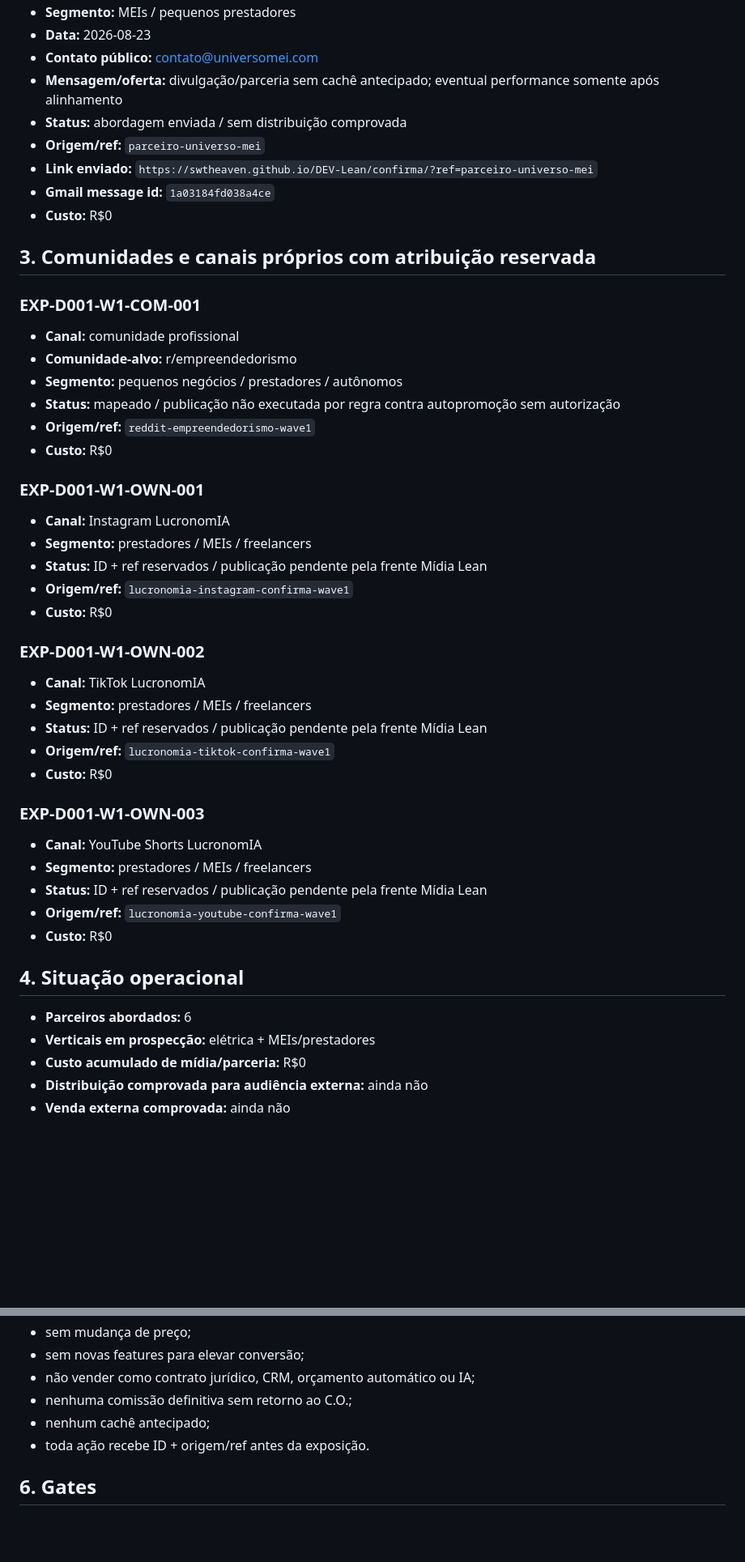
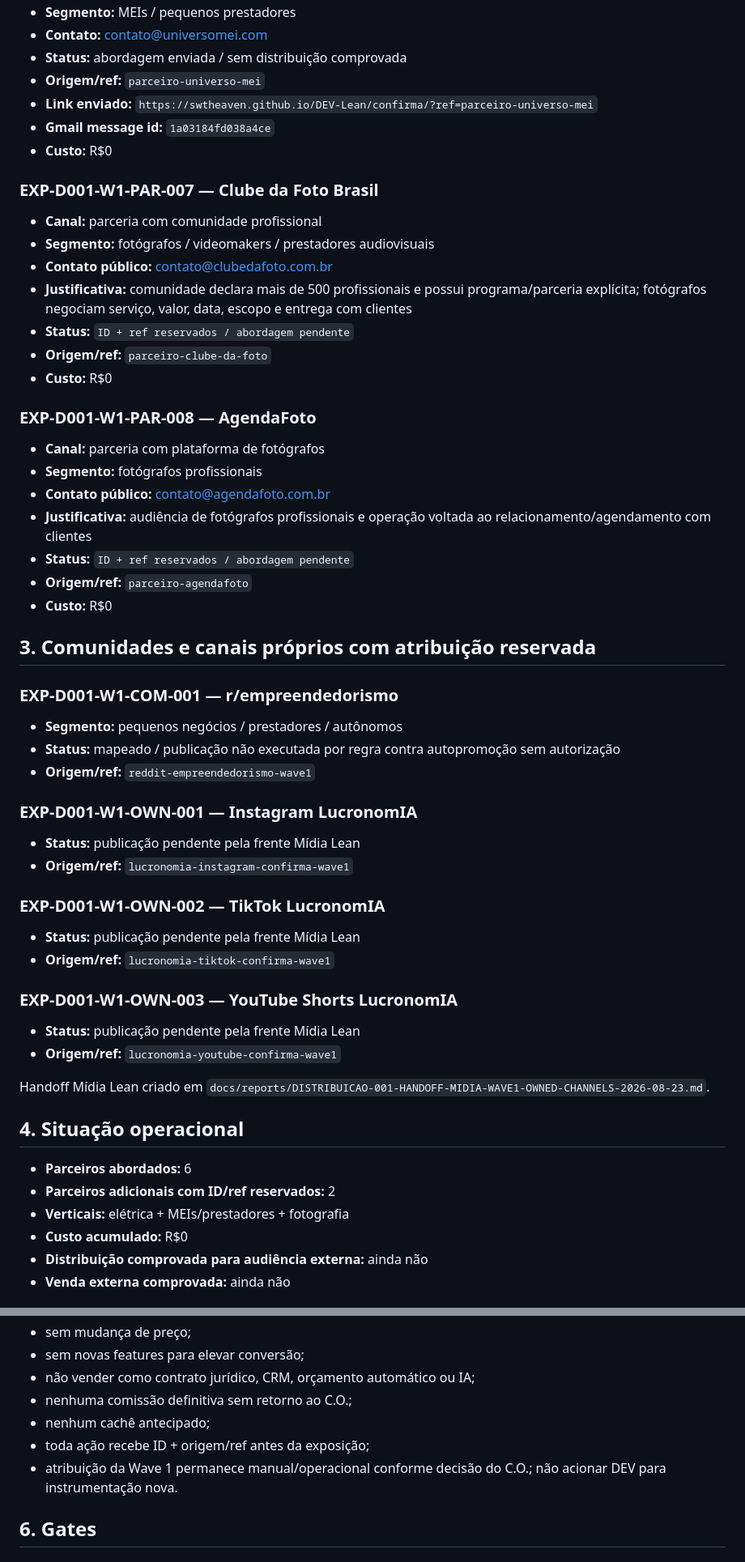
Before and after one commit to SWtheaven/lucronomia, a Markdown page: docs/reports/DISTRIBUICAO-001-WAVE1-ATIVACAO-2026-08-23.md, 2 parts joined by grey strips. Shown at 81% size. Rendered like a GitHub page; blank space fills up the shorter version.

Commit message:
comercial: reservar parceiros de fotografia Wave 1

```diff
--- a/docs/reports/DISTRIBUICAO-001-WAVE1-ATIVACAO-2026-08-23.md
+++ b/docs/reports/DISTRIBUICAO-001-WAVE1-ATIVACAO-2026-08-23.md
@@ -67,49 +54,56 @@ O status somente muda para `WAVE 1 LIVE` quando pelo menos um experimento for ef
 - **Segmento:** MEIs / pequenos prestadores
-- **Data:** 2026-08-23
-- **Contato público:** contato@universomei.com
-- **Mensagem/oferta:** divulgação/parceria sem cachê antecipado; eventual performance somente após alinhamento
+- **Contato:** contato@universomei.com
 - **Status:** abordagem enviada / sem distribuição comprovada
 - **Origem/ref:** `parceiro-universo-mei`
 - **Link enviado:** `https://swtheaven.github.io/DEV-Lean/confirma/?ref=parceiro-universo-mei`
 - **Gmail message id:** `1a03184fd038a4ce`
 - **Custo:** R$0
 
+### EXP-D001-W1-PAR-007 — Clube da Foto Brasil
+- **Canal:** parceria com comunidade profissional
+- **Segmento:** fotógrafos / videomakers / prestadores audiovisuais
+- **Contato público:** contato@clubedafoto.com.br
+- **Justificativa:** comunidade declara mais de 500 profissionais e possui programa/parceria explícita; fotógrafos negociam serviço, valor, data, escopo e entrega com clientes
+- **Status:** `ID + ref reservados / abordagem pendente`
+- **Origem/ref:** `parceiro-clube-da-foto`
+- **Custo:** R$0
+
+### EXP-D001-W1-PAR-008 — AgendaFoto
+- **Canal:** parceria com plataforma de fotógrafos
+- **Segmento:** fotógrafos profissionais
+- **Contato público:** contato@agendafoto.com.br
+- **Justificativa:** audiência de fotógrafos profissionais e operação voltada ao relacionamento/agendamento com clientes
+- **Status:** `ID + ref reservados / abordagem pendente`
+- **Origem/ref:** `parceiro-agendafoto`
+- **Custo:** R$0
+
 ## 3. Comunidades e canais próprios com atribuição reservada
 
-### EXP-D001-W1-COM-001
-- **Canal:** comunidade profissional
-- **Comunidade-alvo:** r/empreendedorismo
+### EXP-D001-W1-COM-001 — r/empreendedorismo
 - **Segmento:** pequenos negócios / prestadores / autônomos
 - **Status:** mapeado / publicação não executada por regra contra autopromoção sem autorização
 - **Origem/ref:** `reddit-empreendedorismo-wave1`
-- **Custo:** R$0
 
-### EXP-D001-W1-OWN-001
-- **Canal:** Instagram LucronomIA
-- **Segmento:** prestadores / MEIs / freelancers
-- **Status:** ID + ref reservados / publicação pendente pela frente Mídia Lean
+### EXP-D001-W1-OWN-001 — Instagram LucronomIA
+- **Status:** publicação pendente pela frente Mídia Lean
 - **Origem/ref:** `lucronomia-instagram-confirma-wave1`
-- **Custo:** R$0
 
-### EXP-D001-W1-OWN-002
-- **Canal:** TikTok LucronomIA
-- **Segmento:** prestadores / MEIs / freelancers
-- **Status:** ID + ref reservados / publicação pendente pela frente Mídia Lean
+### EXP-D001-W1-OWN-002 — TikTok LucronomIA
+- **Status:** publicação pendente pela frente Mídia Lean
 - **Origem/ref:** `lucronomia-tiktok-confirma-wave1`
-- **Custo:** R$0
 
-### EXP-D001-W1-OWN-003
-- **Canal:** YouTube Shorts LucronomIA
-- **Segmento:** prestadores / MEIs / freelancers
-- **Status:** ID + ref reservados / publicação pendente pela frente Mídia Lean
+### EXP-D001-W1-OWN-003 — YouTube Shorts LucronomIA
+- **Status:** publicação pendente pela frente Mídia Lean
 - **Origem/ref:** `lucronomia-youtube-confirma-wave1`
-- **Custo:** R$0
+
+Handoff Mídia Lean criado em `docs/reports/DISTRIBUICAO-001-HANDOFF-MIDIA-WAVE1-OWNED-CHANNELS-2026-08-23.md`.
 
 ## 4. Situação operacional
 
 - **Parceiros abordados:** 6
-- **Verticais em prospecção:** elétrica + MEIs/prestadores
-- **Custo acumulado de mídia/parceria:** R$0
+- **Parceiros adicionais com ID/ref reservados:** 2
+- **Verticais:** elétrica + MEIs/prestadores + fotografia
+- **Custo acumulado:** R$0
 - **Distribuição comprovada para audiência externa:** ainda não
 - **Venda externa comprovada:** ainda não
 
@@ -123,7 +117,8 @@ O status somente muda para `WAVE 1 LIVE` quando pelo menos um experimento for ef
 - não vender como contrato jurídico, CRM, orçamento automático ou IA;
 - nenhuma comissão definitiva sem retorno ao C.O.;
 - nenhum cachê antecipado;
-- toda ação recebe ID + origem/ref antes da exposição.
+- toda ação recebe ID + origem/ref antes da exposição;
+- atribuição da Wave 1 permanece manual/operacional conforme decisão do C.O.; não acionar DEV para instrumentação nova.
 
 ## 6. Gates
 
```
Also changed, not shown: other parts of docs/reports/DISTRIBUICAO-001-WAVE1-ATIVACAO-2026-08-23.md (+3 -16 lines).
